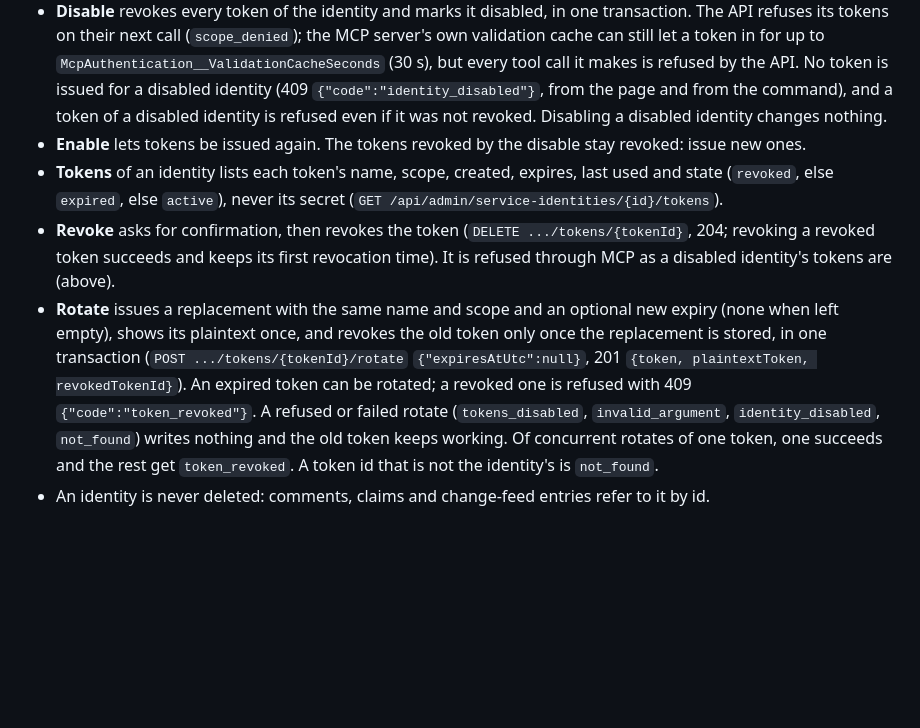
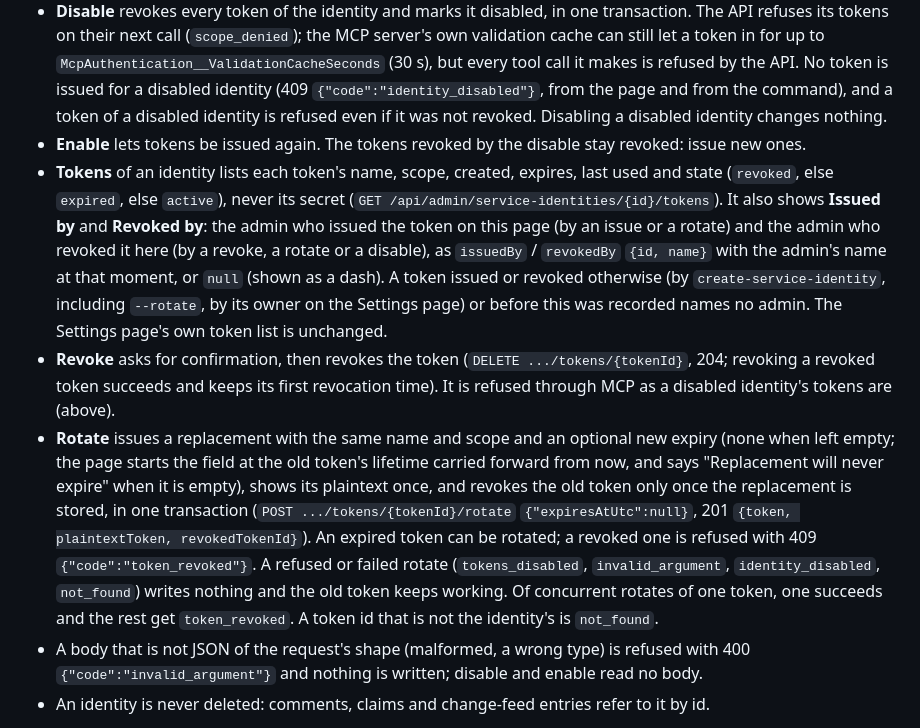
Before and after one commit to michaeltrefry/KanbanBoard, a Markdown page: docs/deployment.md, the part around the change. Rendered like a GitHub page; blank space fills up the shorter version.

Commit message:
docs: who issued and revoked a token, rotate expiry default and migration 012 (sc-26040)
Co-Authored-By: Weave Router <router@weaveos.com>

```diff
--- a/docs/deployment.md
+++ b/docs/deployment.md
@@ -196,9 +196,10 @@ An admin sees an **Admin** button in the web UI, next to **Settings**. The Admin
 - A name follows the rules of `create-service-identity`: trimmed, 1 to 120 characters, one identity per name whatever its case (on MariaDB whatever its accents too). A name that exists is refused with 409 `{"code":"identity_exists"}`, whose message names the existing identity and its id, and nothing changes; `create-service-identity --name` with that name then adds tokens to the identity the page created.
 - **Disable** revokes every token of the identity and marks it disabled, in one transaction. The API refuses its tokens on their next call (`scope_denied`); the MCP server's own validation cache can still let a token in for up to `McpAuthentication__ValidationCacheSeconds` (30 s), but every tool call it makes is refused by the API. No token is issued for a disabled identity (409 `{"code":"identity_disabled"}`, from the page and from the command), and a token of a disabled identity is refused even if it was not revoked. Disabling a disabled identity changes nothing.
 - **Enable** lets tokens be issued again. The tokens revoked by the disable stay revoked: issue new ones.
-- **Tokens** of an identity lists each token's name, scope, created, expires, last used and state (`revoked`, else `expired`, else `active`), never its secret (`GET /api/admin/service-identities/{id}/tokens`).
+- **Tokens** of an identity lists each token's name, scope, created, expires, last used and state (`revoked`, else `expired`, else `active`), never its secret (`GET /api/admin/service-identities/{id}/tokens`). It also shows **Issued by** and **Revoked by**: the admin who issued the token on this page (by an issue or a rotate) and the admin who revoked it here (by a revoke, a rotate or a disable), as `issuedBy` / `revokedBy` `{id, name}` with the admin's name at that moment, or `null` (shown as a dash). A token issued or revoked otherwise (by `create-service-identity`, including `--rotate`, by its owner on the Settings page) or before this was recorded names no admin. The Settings page's own token list is unchanged.
 - **Revoke** asks for confirmation, then revokes the token (`DELETE .../tokens/{tokenId}`, 204; revoking a revoked token succeeds and keeps its first revocation time). It is refused through MCP as a disabled identity's tokens are (above).
-- **Rotate** issues a replacement with the same name and scope and an optional new expiry (none when left empty), shows its plaintext once, and revokes the old token only once the replacement is stored, in one transaction (`POST .../tokens/{tokenId}/rotate` `{"expiresAtUtc":null}`, 201 `{token, plaintextToken, revokedTokenId}`). An expired token can be rotated; a revoked one is refused with 409 `{"code":"token_revoked"}`. A refused or failed rotate (`tokens_disabled`, `invalid_argument`, `identity_disabled`, `not_found`) writes nothing and the old token keeps working. Of concurrent rotates of one token, one succeeds and the rest get `token_revoked`. A token id that is not the identity's is `not_found`.
+- **Rotate** issues a replacement with the same name and scope and an optional new expiry (none when left empty; the page starts the field at the old token's lifetime carried forward from now, and says "Replacement will never expire" when it is empty), shows its plaintext once, and revokes the old token only once the replacement is stored, in one transaction (`POST .../tokens/{tokenId}/rotate` `{"expiresAtUtc":null}`, 201 `{token, plaintextToken, revokedTokenId}`). An expired token can be rotated; a revoked one is refused with 409 `{"code":"token_revoked"}`. A refused or failed rotate (`tokens_disabled`, `invalid_argument`, `identity_disabled`, `not_found`) writes nothing and the old token keeps working. Of concurrent rotates of one token, one succeeds and the rest get `token_revoked`. A token id that is not the identity's is `not_found`.
+- A body that is not JSON of the request's shape (malformed, a wrong type) is refused with 400 `{"code":"invalid_argument"}` and nothing is written; disable and enable read no body.
 - An identity is never deleted: comments, claims and change-feed entries refer to it by id.
 
 Admins are set with `Auth__AdminSubjects` (on the hosted instance, the GitHub Actions variable or secret `KANBAN_ADMIN_SUBJECTS`, which the deploy writes into `.env.release`): the OIDC subject (`sub`) of each admin, separated by commas, semicolons or spaces. In Keycloak the subject is the user's **ID** (Users -> the user -> Details), a UUID; a signed-in user also sees their own subject on the Settings page. The match is exact and case-sensitive. The subject is matched rather than the email, which a user may be able to change or leave unverified at the provider.
```
Also changed, not shown: docs/mariadb-schema.md (+3 -0 lines).
